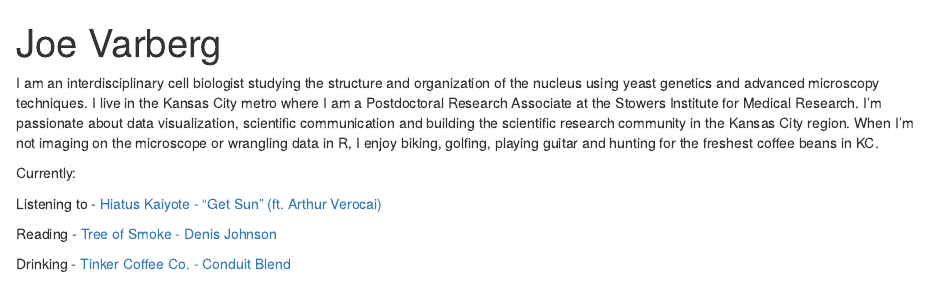
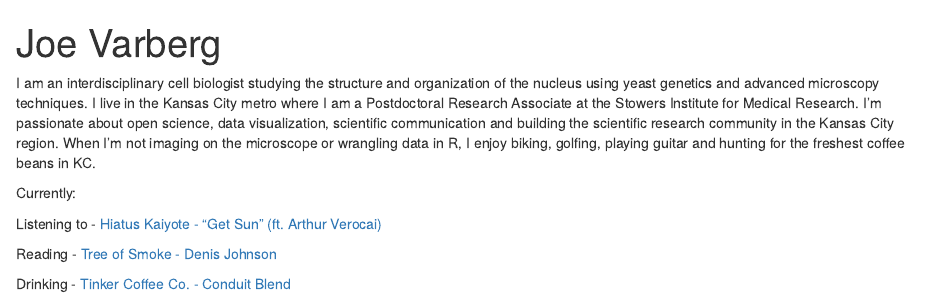
Before and after one commit to jmvarberg/jmvarberg.github.io, an R Markdown document (index.Rmd): the page in a window 1100 px wide, from its top. Rendered offline with R 4.5, knitr and Pandoc, with nearby package versions; drawn as R Markdown's standard HTML page in place of the format the file asks for.

Commit message:
updated bio section

```diff
--- a/index.Rmd
+++ b/index.Rmd
@@ -17,7 +17,7 @@ output:
   postcards::jolla
 ---
 
-I am an interdisciplinary cell biologist studying the structure and organization of the nucleus using yeast genetics and advanced microscopy techniques. I live in the Kansas City metro where I am a Postdoctoral Research Associate at the Stowers Institute for Medical Research. I’m passionate about data visualization, scientific communication and building the scientific research community in the Kansas City region. When I’m not imaging on the microscope or wrangling data in R, I enjoy biking, golfing, playing guitar and hunting for the freshest coffee beans in KC.
+I am an interdisciplinary cell biologist studying the structure and organization of the nucleus using yeast genetics and advanced microscopy techniques. I live in the Kansas City metro where I am a Postdoctoral Research Associate at the Stowers Institute for Medical Research. I’m passionate about open science, data visualization, scientific communication and building the scientific research community in the Kansas City region. When I’m not imaging on the microscope or wrangling data in R, I enjoy biking, golfing, playing guitar and hunting for the freshest coffee beans in KC.
 
 Currently:
 
```
Also changed, not shown: index.html.
